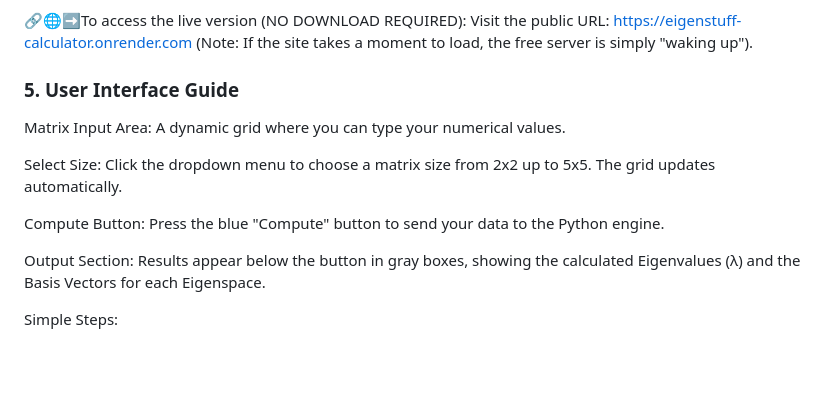
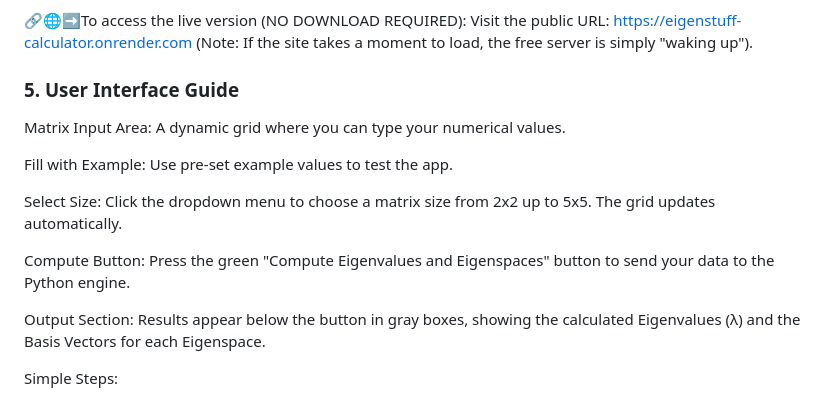
Before and after one commit to alon-13/eigenstuff-calculator, a Markdown page: README.md, the part around the change. GitHub-like rendering; blank space fills up the shorter version.

```diff
--- a/README.md
+++ b/README.md
@@ -53,9 +53,11 @@ Open the index.html file in your preferred web browser.
 ###  5. User Interface Guide
 Matrix Input Area: A dynamic grid where you can type your numerical values.
 
+Fill with Example: Use pre-set example values to test the app.
+
 Select Size: Click the dropdown menu to choose a matrix size from 2x2 up to 5x5. The grid updates automatically.
 
-Compute Button: Press the blue "Compute" button to send your data to the Python engine.
+Compute Button: Press the green "Compute Eigenvalues and Eigenspaces" button to send your data to the Python engine.
 
 Output Section: Results appear below the button in gray boxes, showing the calculated Eigenvalues (λ) and the Basis Vectors for each Eigenspace.
 
```
